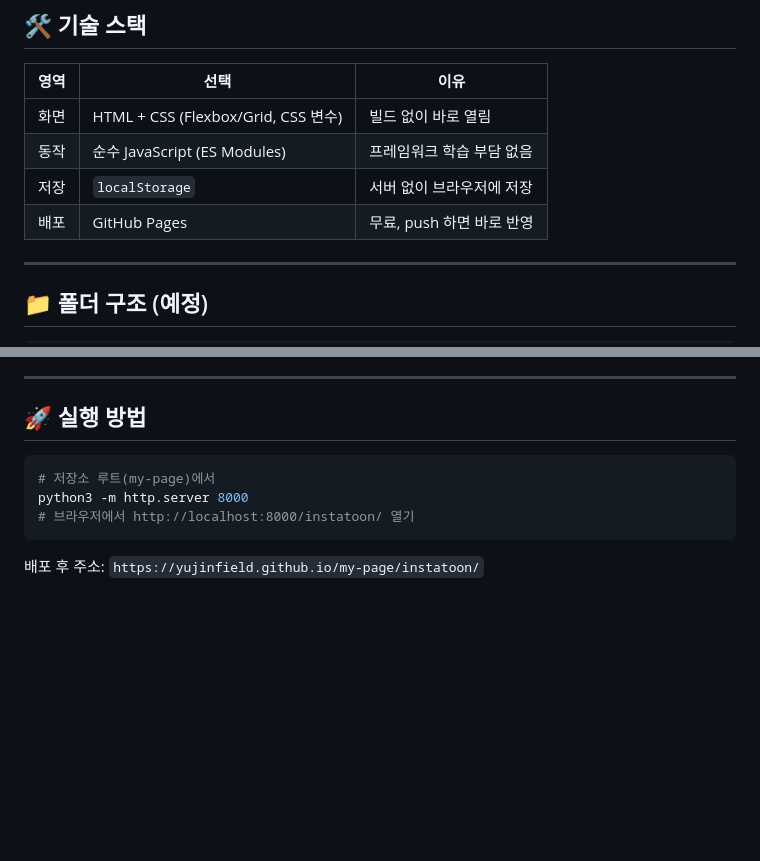
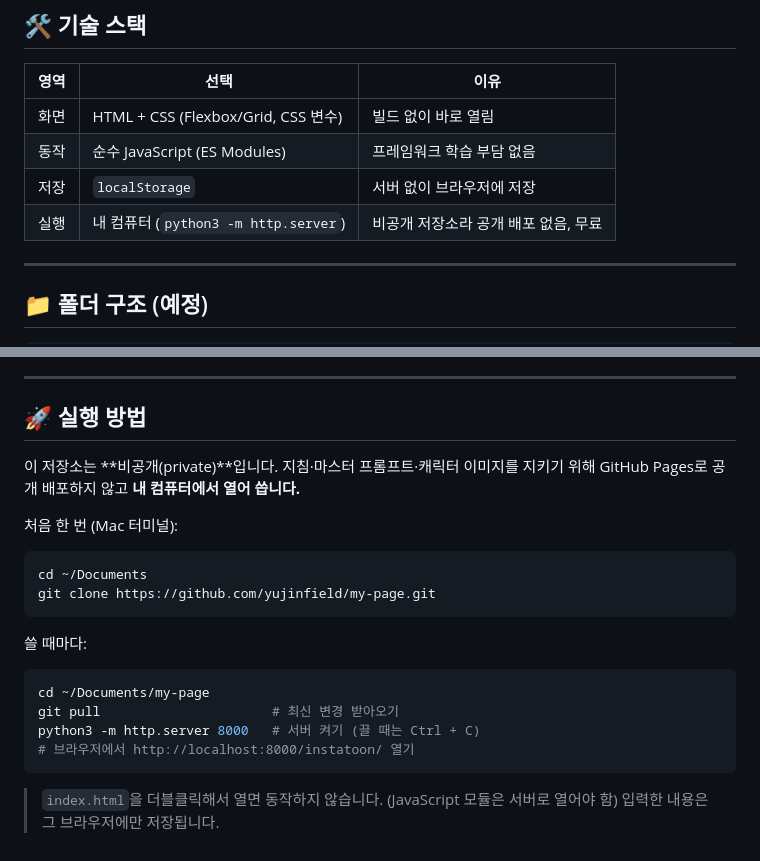
Before and after one commit to yujinfield/my-page, a Markdown page: instatoon/README.md, 2 parts joined by grey strips. Drawn GitHub-style; blank space fills up the shorter version.

Commit message:
비공개 저장소 전환에 맞춰 실행 안내 수정
- GitHub Pages 배포 안내를 내 컴퓨터에서 실행하는 방법으로 교체
- CLAUDE.md에 비공개 운영 원칙 추가

Co-Authored-By: Claude Opus 5.5 <noreply@anthropic.com>
Claude-Session: https://claude.ai/code/session_01WTgiZYV7oMCCsSdF8Ehg7P

````diff
--- a/instatoon/README.md
+++ b/instatoon/README.md
@@ -69,7 +69,7 @@
 | 화면 | HTML + CSS (Flexbox/Grid, CSS 변수) | 빌드 없이 바로 열림 |
 | 동작 | 순수 JavaScript (ES Modules) | 프레임워크 학습 부담 없음 |
 | 저장 | `localStorage` | 서버 없이 브라우저에 저장 |
-| 배포 | GitHub Pages | 무료, push 하면 바로 반영 |
+| 실행 | 내 컴퓨터 (`python3 -m http.server`) | 비공개 저장소라 공개 배포 없음, 무료 |
 
 ---
 
@@ -124,10 +124,22 @@ my-page/
 
 ## 🚀 실행 방법
 
+이 저장소는 **비공개(private)**입니다. 지침·마스터 프롬프트·캐릭터 이미지를 지키기 위해
+GitHub Pages로 공개 배포하지 않고 **내 컴퓨터에서 열어 씁니다.**
+
+처음 한 번 (Mac 터미널):
 ```bash
-# 저장소 루트(my-page)에서
-python3 -m http.server 8000
+cd ~/Documents
+git clone https://github.com/yujinfield/my-page.git
+```
+
+쓸 때마다:
+```bash
+cd ~/Documents/my-page
+git pull                      # 최신 변경 받아오기
+python3 -m http.server 8000   # 서버 켜기 (끌 때는 Ctrl + C)
 # 브라우저에서 http://localhost:8000/instatoon/ 열기
 ```
 
-배포 후 주소: `https://yujinfield.github.io/my-page/instatoon/`
+> `index.html`을 더블클릭해서 열면 동작하지 않습니다. (JavaScript 모듈은 서버로 열어야 함)
+> 입력한 내용은 그 브라우저에만 저장됩니다.
````
Also changed, not shown: instatoon/CLAUDE.md (+3 -1 lines).
